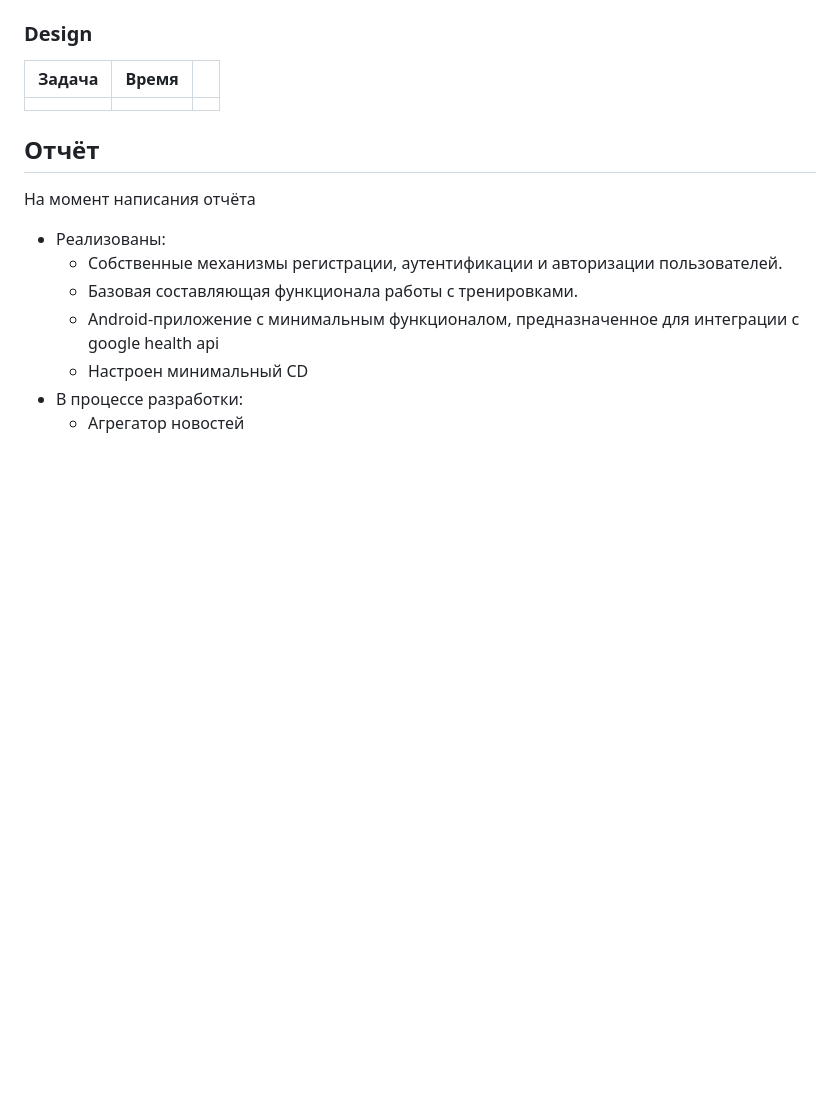
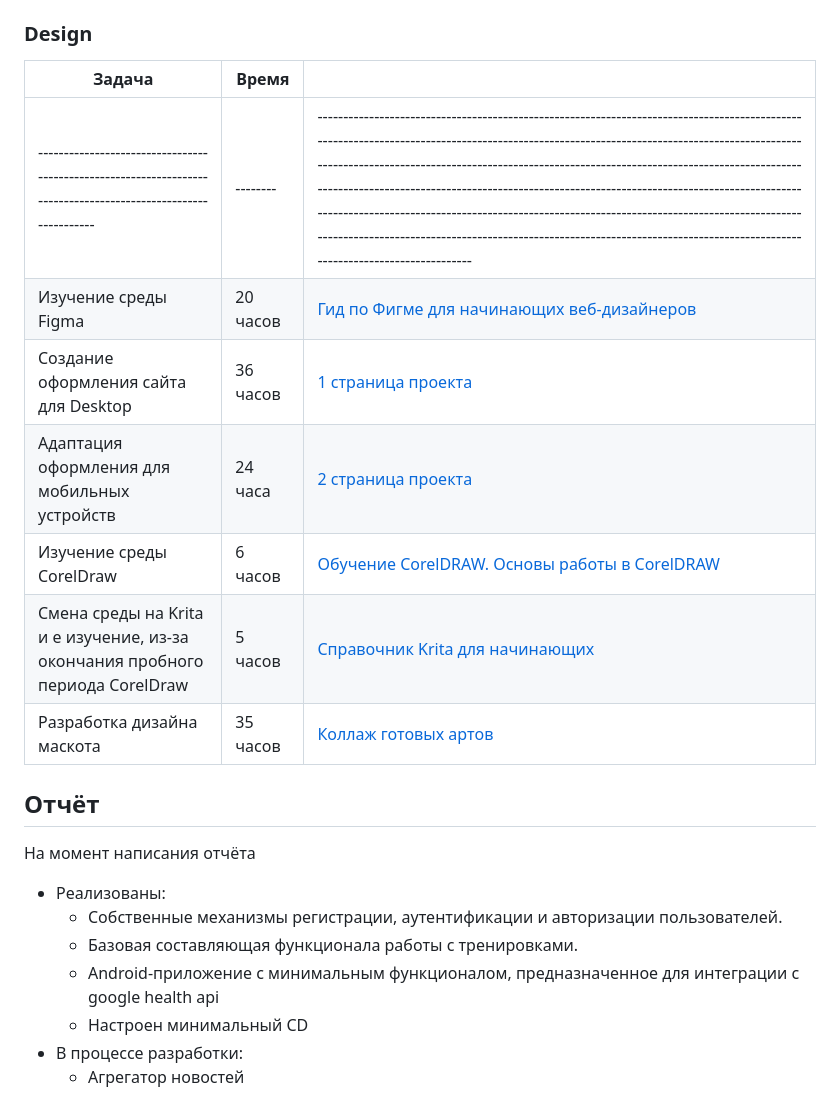
Before and after one commit to andreyegor/fit-quest, a Markdown page: dock/tracking.md, the part around the change. Rendered like a GitHub page; blank space fills up the shorter version.

```diff
--- a/dock/tracking.md
+++ b/dock/tracking.md
@@ -50,7 +50,13 @@
 
 | Задача | Время |     |
 | ------ | ----- | --- |
-|        |       |     |
+| -------------------------------------------------------------------------------------------------------------- | -------- | ------------------------------------------------------------------------------------------------------------------------------------------------------------------------------------------------------------------------------------------------------------------------------------------------------------------------------------------------------------------------------------------------------------------------------------------------------------------------------------------------------------------------------------------------------------------------------------------------------------------ |
+| Изучение среды Figma | 20 часов | [Гид по Фигме для начинающих веб-дизайнеров](https://tilda.education/articles-figma) |
+| Создание оформления сайта для Desktop | 36 часов | [1 страница проекта](https://www.figma.com/design/pmpDmMbauPLZ9QRDv7k6OQ/Fit-Quest?node-id=0-1&t=5lAVjQTHirDO9fQA-1) |
+| Адаптация оформления для мобильных устройств | 24 часа | [2 страница проекта](https://www.figma.com/design/pmpDmMbauPLZ9QRDv7k6OQ/Fit-Quest?node-id=0-1&t=5lAVjQTHirDO9fQA-1) |
+| Изучение среды CorelDraw| 6 часов | [Обучение CorelDRAW. Основы работы в CorelDRAW](https://all-ready.ru/stati/obuchenie-coreldraw-osnovy-raboty-v-coreldraw/) |
+| Смена среды на Krita и е изучение, из-за окончания пробного периода CorelDraw | 5 часов | [Справочник Krita для начинающих](https://m.vk.com/@ilovefreeart-kratkii-spravochnik-po-krita-dlya-novichkov) |
+| Разработка дизайна маскота | 35 часов | [Коллаж готовых артов](https://pin.it/slcWShdmn) |
 
 ## Отчёт
 
```
